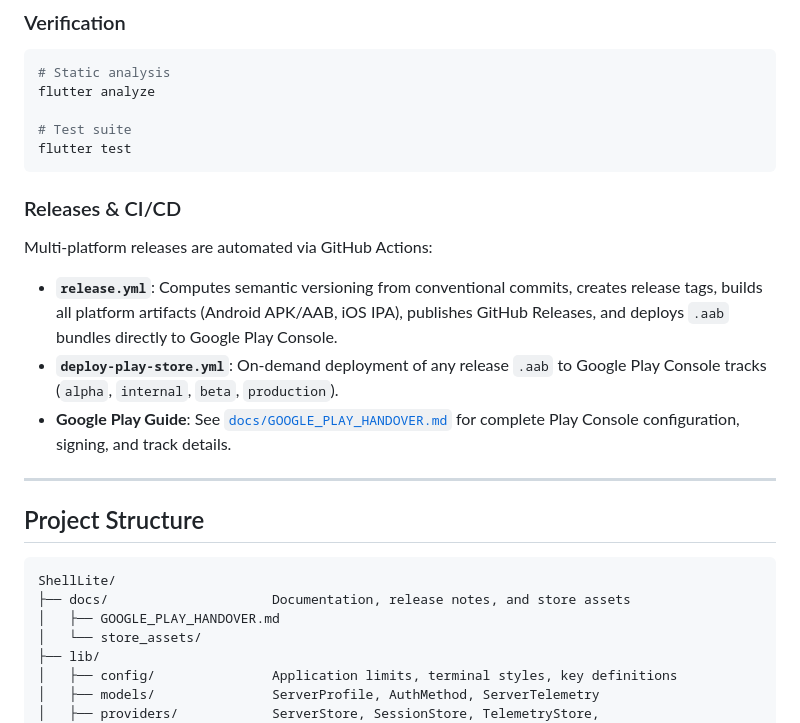
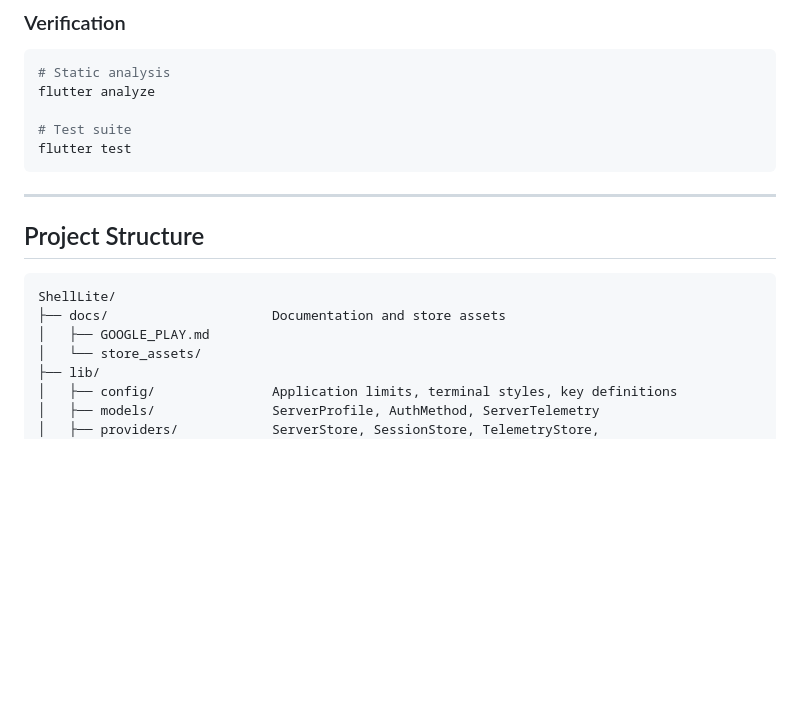
Before and after one commit to bugmana/ShellLite, a Markdown page: README.md, the part around the change. Rendered like a GitHub page; blank space fills up the shorter version.

Commit message:
docs: streamline Google Play guide, deduplicate workflow docs, and clean README

````diff
--- a/README.md
+++ b/README.md
@@ -143,20 +143,14 @@ flutter analyze
 flutter test
 ```
 
-### Releases & CI/CD
-Multi-platform releases are automated via GitHub Actions:
-- **`release.yml`**: Computes semantic versioning from conventional commits, creates release tags, builds all platform artifacts (Android APK/AAB, iOS IPA), publishes GitHub Releases, and deploys `.aab` bundles directly to Google Play Console.
-- **`deploy-play-store.yml`**: On-demand deployment of any release `.aab` to Google Play Console tracks (`alpha`, `internal`, `beta`, `production`).
-- **Google Play Guide**: See [`docs/GOOGLE_PLAY_HANDOVER.md`](docs/GOOGLE_PLAY_HANDOVER.md) for complete Play Console configuration, signing, and track details.
-
 ---
 
 ## Project Structure
 
 ```text
 ShellLite/
-├── docs/                     Documentation, release notes, and store assets
-│   ├── GOOGLE_PLAY_HANDOVER.md
+├── docs/                     Documentation and store assets
+│   ├── GOOGLE_PLAY.md
 │   └── store_assets/
 ├── lib/
 │   ├── config/               Application limits, terminal styles, key definitions
````
Also changed, not shown: docs/GOOGLE_PLAY.md (renamed from docs/GOOGLE_PLAY_HANDOVER.md, +26 -65 lines).
